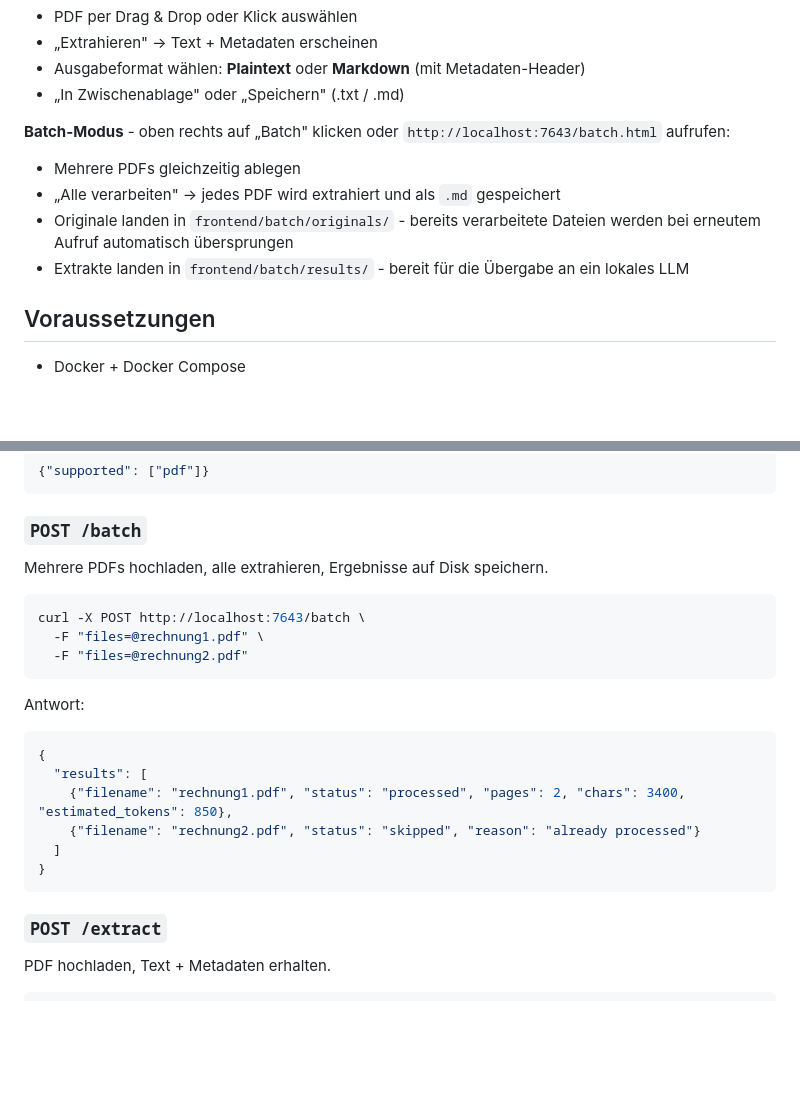
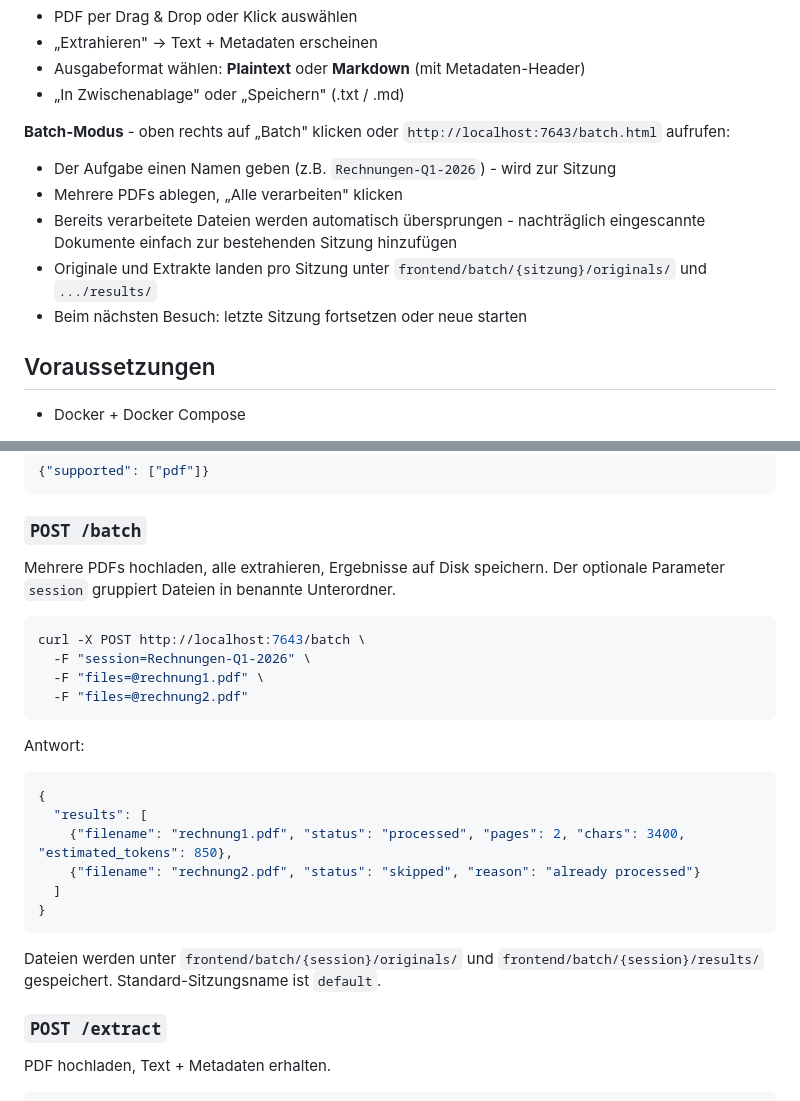
Before and after one commit to Rigel-Computer/doc-extractor, a Markdown page: README_DE.md, 2 parts joined by grey strips. Rendered like a GitHub page; blank space fills up the shorter version.

Commit message:
- README.md and README_DE.md updated with session workflow

````diff
--- a/README_DE.md
+++ b/README_DE.md
@@ -17,10 +17,11 @@ Nach dem Start direkt im Browser öffnen: **`http://localhost:7643`**
 - „In Zwischenablage" oder „Speichern" (.txt / .md)
 
 **Batch-Modus** - oben rechts auf „Batch" klicken oder `http://localhost:7643/batch.html` aufrufen:
-- Mehrere PDFs gleichzeitig ablegen
-- „Alle verarbeiten" → jedes PDF wird extrahiert und als `.md` gespeichert
-- Originale landen in `frontend/batch/originals/` - bereits verarbeitete Dateien werden bei erneutem Aufruf automatisch übersprungen
-- Extrakte landen in `frontend/batch/results/` - bereit für die Übergabe an ein lokales LLM
+- Der Aufgabe einen Namen geben (z.B. `Rechnungen-Q1-2026`) - wird zur Sitzung
+- Mehrere PDFs ablegen, „Alle verarbeiten" klicken
+- Bereits verarbeitete Dateien werden automatisch übersprungen - nachträglich eingescannte Dokumente einfach zur bestehenden Sitzung hinzufügen
+- Originale und Extrakte landen pro Sitzung unter `frontend/batch/{sitzung}/originals/` und `.../results/`
+- Beim nächsten Besuch: letzte Sitzung fortsetzen oder neue starten
 
 ## Voraussetzungen
 
@@ -47,10 +48,11 @@ docker-compose -f docker-compose-extractor.yml up -d --build
 ```
 
 ### `POST /batch`
-Mehrere PDFs hochladen, alle extrahieren, Ergebnisse auf Disk speichern.
+Mehrere PDFs hochladen, alle extrahieren, Ergebnisse auf Disk speichern. Der optionale Parameter `session` gruppiert Dateien in benannte Unterordner.
 
 ```bash
 curl -X POST http://localhost:7643/batch \
+  -F "session=Rechnungen-Q1-2026" \
   -F "files=@rechnung1.pdf" \
   -F "files=@rechnung2.pdf"
 ```
@@ -64,6 +66,8 @@ Antwort:
   ]
 }
 ```
+
+Dateien werden unter `frontend/batch/{session}/originals/` und `frontend/batch/{session}/results/` gespeichert. Standard-Sitzungsname ist `default`.
 
 ### `POST /extract`
 PDF hochladen, Text + Metadaten erhalten.
````
Also changed, not shown: README.md (+9 -5 lines).
